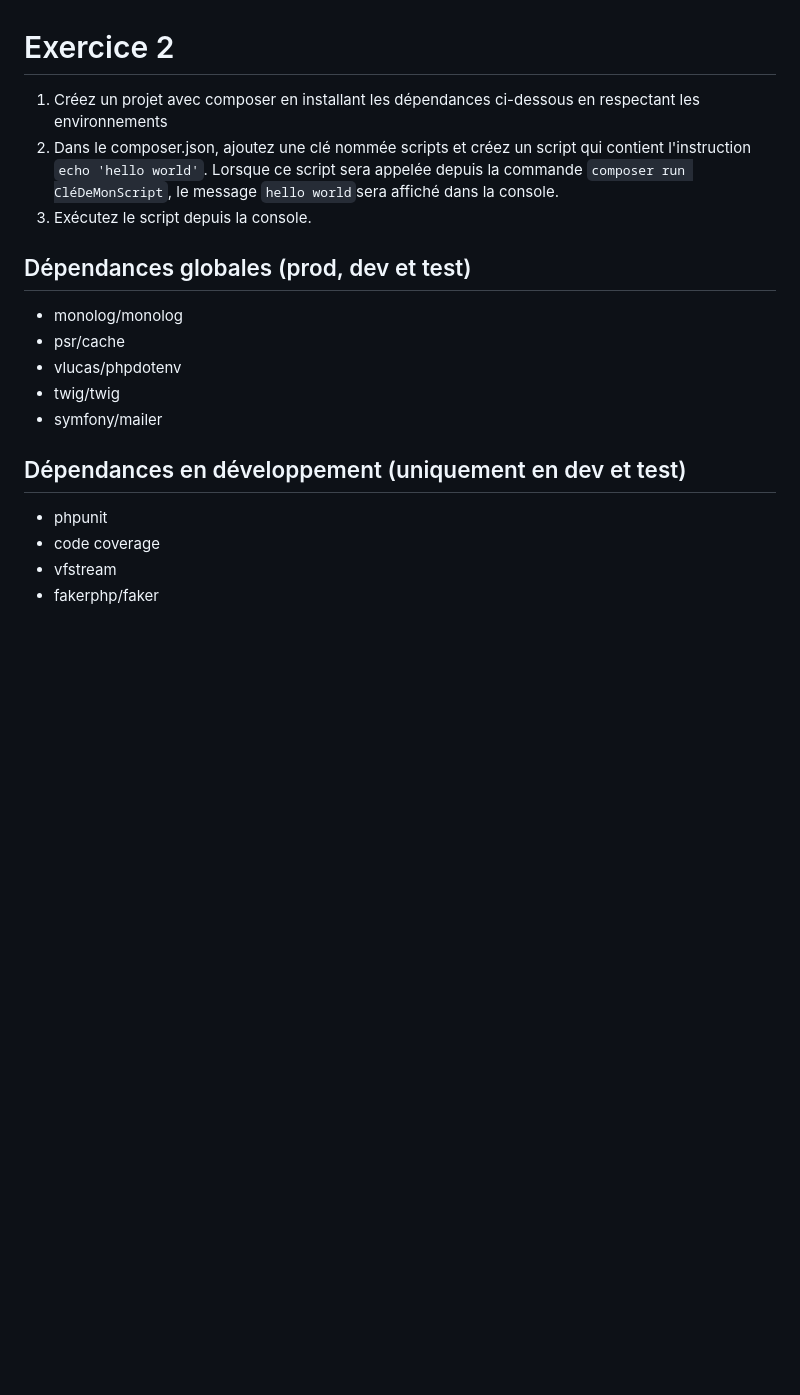
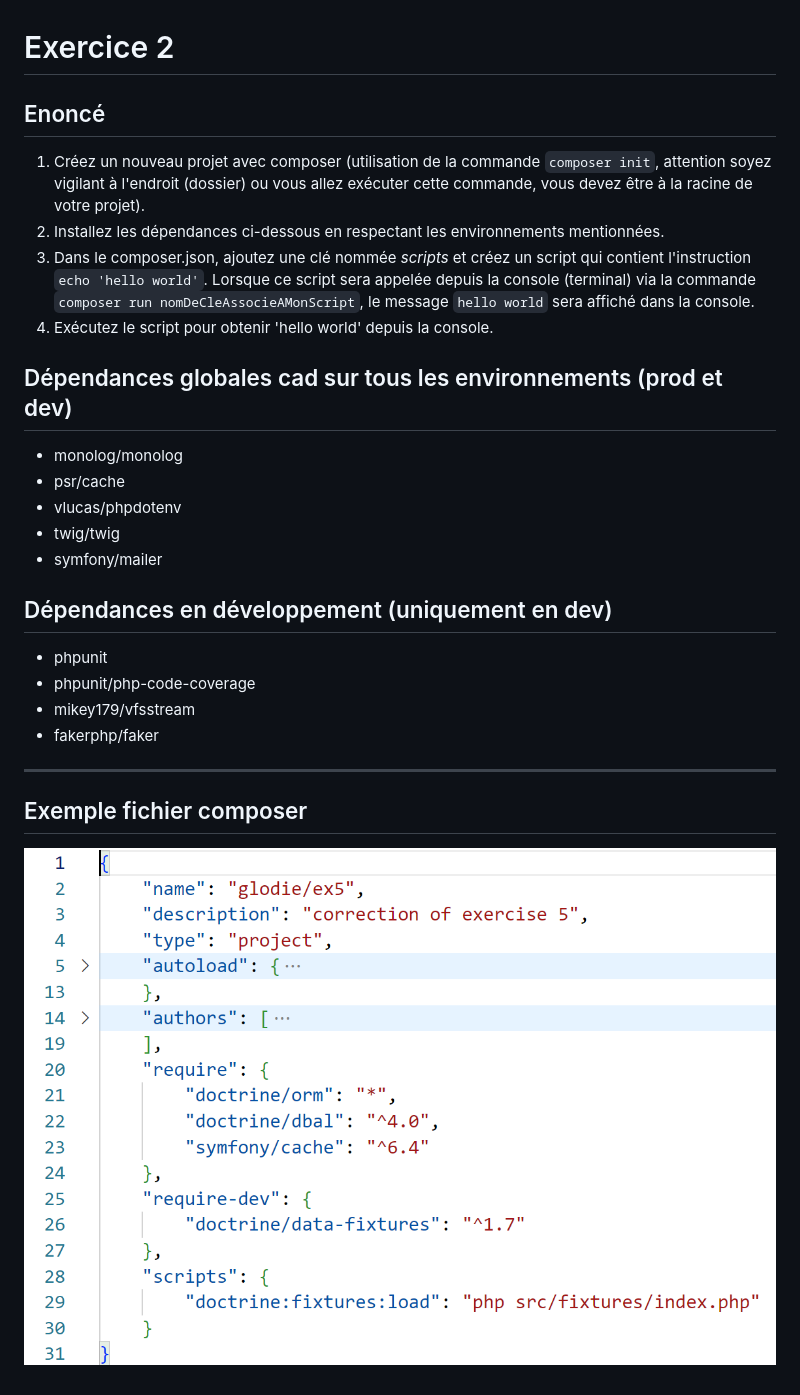
Before and after one commit to glo10/php-advance-16042024, a Markdown page: 1-exercices/ex2.md, the part around the change. GitHub-like rendering; pictures changed too: 1-exercices/img/composer.PNG (added); blank space fills up the shorter version.

Commit message:
refactor: update subject ex2

```diff
--- a/1-exercices/ex2.md
+++ b/1-exercices/ex2.md
@@ -1,10 +1,13 @@
 # Exercice 2
 
-1. Créez un projet avec composer en installant les dépendances ci-dessous en respectant les environnements
-2. Dans le composer.json, ajoutez une clé nommée scripts et créez un script qui contient l'instruction `echo 'hello world'`. Lorsque ce script sera appelée depuis la commande `composer run CléDeMonScript`, le message `hello world`sera affiché dans la console.
-3. Exécutez le script depuis la console.
+## Enoncé
 
-## Dépendances globales (prod, dev et test)
+1. Créez un nouveau projet avec composer (utilisation de la commande `composer init`, attention soyez vigilant à l'endroit (dossier) ou vous allez exécuter cette commande, vous devez être à la racine de votre projet).
+2. Installez les dépendances ci-dessous en respectant les environnements mentionnées.
+3. Dans le composer.json, ajoutez une clé nommée *scripts* et créez un script qui contient l'instruction `echo 'hello world'`. Lorsque ce script sera appelée depuis la console (terminal) via la commande `composer run nomDeCleAssocieAMonScript`, le message `hello world` sera affiché dans la console.
+4. Exécutez le script pour obtenir 'hello world' depuis la console.
+
+## Dépendances globales cad sur tous les environnements (prod et dev)
 
 - monolog/monolog
 - psr/cache
@@ -12,9 +15,15 @@
 - twig/twig
 - symfony/mailer
 
-## Dépendances en développement (uniquement en dev et test)
+## Dépendances en développement (uniquement en dev)
 
 - phpunit
-- code coverage
-- vfstream
+- phpunit/php-code-coverage
+- mikey179/vfsstream
 - fakerphp/faker
+
+---
+
+## Exemple fichier composer
+
+![composer](./img/composer.PNG)
```
Also changed, not shown: 1 other file.
